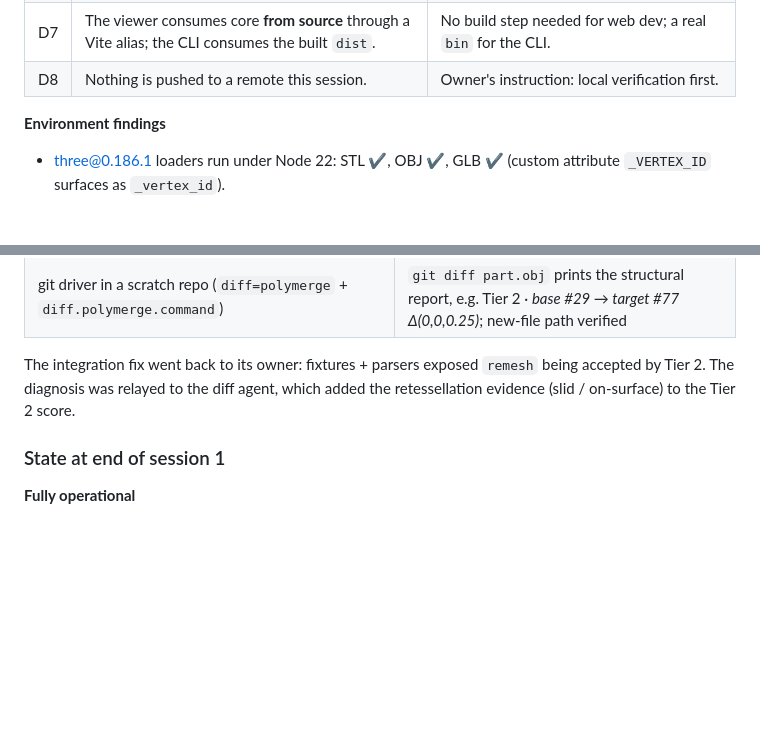
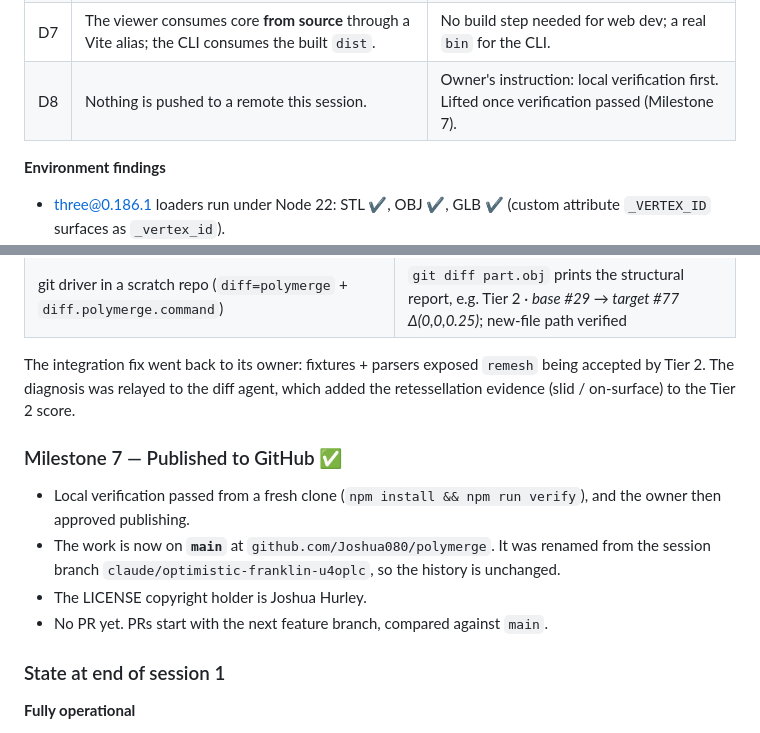
Before and after one commit to Joshua080/polymerge, a Markdown page: DEVLOG.md, 2 parts joined by grey strips. Drawn GitHub-style; blank space fills up the shorter version.

Commit message:
docs(devlog): record publishing to GitHub on main
Co-Authored-By: Claude Opus 5.5 <noreply@anthropic.com>
Claude-Session: https://claude.ai/code/session_01CF27bH8SGgWpoQ5BupjZFL

```diff
--- a/DEVLOG.md
+++ b/DEVLOG.md
@@ -32,7 +32,7 @@ fixtures/                        generator + known-answer model pairs + e2e test
 | D5 | Canonical colours are exported from core (`DIFF_COLORS`): added `#22c55e`, removed `#ef4444`, moved/modified `#facc15`, unchanged `#9ca3af`. | Single source of truth for the viewer, CLI and docs. |
 | D6 | The engine always logs each tier attempt and the accepted tier (default sink `console`). | Hard requirement: every diff states which tier fired. |
 | D7 | The viewer consumes core **from source** through a Vite alias; the CLI consumes the built `dist`. | No build step needed for web dev; a real `bin` for the CLI. |
-| D8 | Nothing is pushed to a remote this session. | Owner's instruction: local verification first. |
+| D8 | Nothing is pushed to a remote this session. | Owner's instruction: local verification first. Lifted once verification passed (Milestone 7). |
 
 **Environment findings**
 - three@0.186.1 loaders run under Node 22: STL ✔, OBJ ✔, GLB ✔ (custom attribute `_VERTEX_ID` surfaces as `_vertex_id`).
@@ -139,6 +139,13 @@ Orchestrator: types, mesh helpers, CLI, root config, docs, integration.
 
 The integration fix went back to its owner: fixtures + parsers exposed `remesh` being accepted by Tier 2. The diagnosis was relayed to the diff agent, which added the retessellation evidence (slid / on-surface) to the Tier 2 score.
 
+### Milestone 7 — Published to GitHub ✅
+
+- Local verification passed from a fresh clone (`npm install && npm run verify`), and the owner then approved publishing.
+- The work is now on **`main`** at `github.com/Joshua080/polymerge`. It was renamed from the session branch `claude/optimistic-franklin-u4oplc`, so the history is unchanged.
+- The LICENSE copyright holder is Joshua Hurley.
+- No PR yet. PRs start with the next feature branch, compared against `main`.
+
 ### State at end of session 1
 
 **Fully operational**
```
